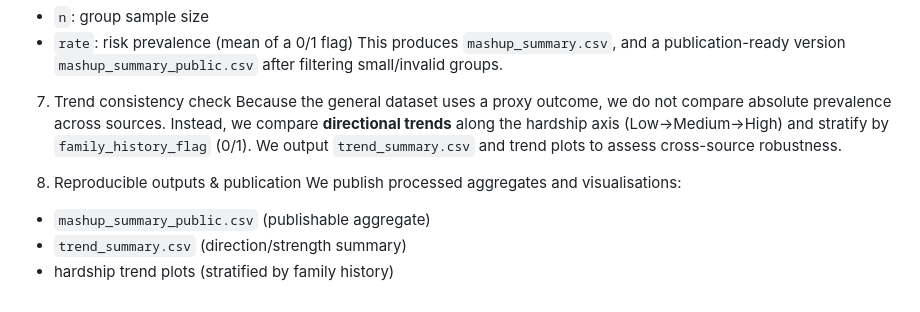
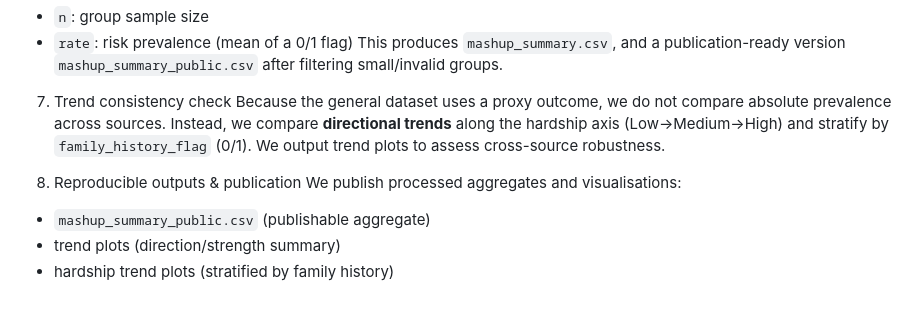
Before and after one commit to KikaYang/DepressionResearch, a Markdown page: README.md, the part around the change. GitHub-like rendering.

Commit message:
Update README for trend summary and plots

```diff
--- a/README.md
+++ b/README.md
@@ -46,10 +46,10 @@ Within each dataset, we compute group statistics using shared grouping keys (e.g
 This produces `mashup_summary.csv`, and a publication-ready version `mashup_summary_public.csv` after filtering small/invalid groups.
 
 7. Trend consistency check
-Because the general dataset uses a proxy outcome, we do not compare absolute prevalence across sources. Instead, we compare **directional trends** along the hardship axis (Low→Medium→High) and stratify by `family_history_flag` (0/1). We output `trend_summary.csv` and trend plots to assess cross-source robustness.
+Because the general dataset uses a proxy outcome, we do not compare absolute prevalence across sources. Instead, we compare **directional trends** along the hardship axis (Low→Medium→High) and stratify by `family_history_flag` (0/1). We output trend plots to assess cross-source robustness.
 
 8. Reproducible outputs & publication
 We publish processed aggregates and visualisations:
 - `mashup_summary_public.csv` (publishable aggregate)
-- `trend_summary.csv` (direction/strength summary)
+- trend plots (direction/strength summary)
 - hardship trend plots (stratified by family history)
```
